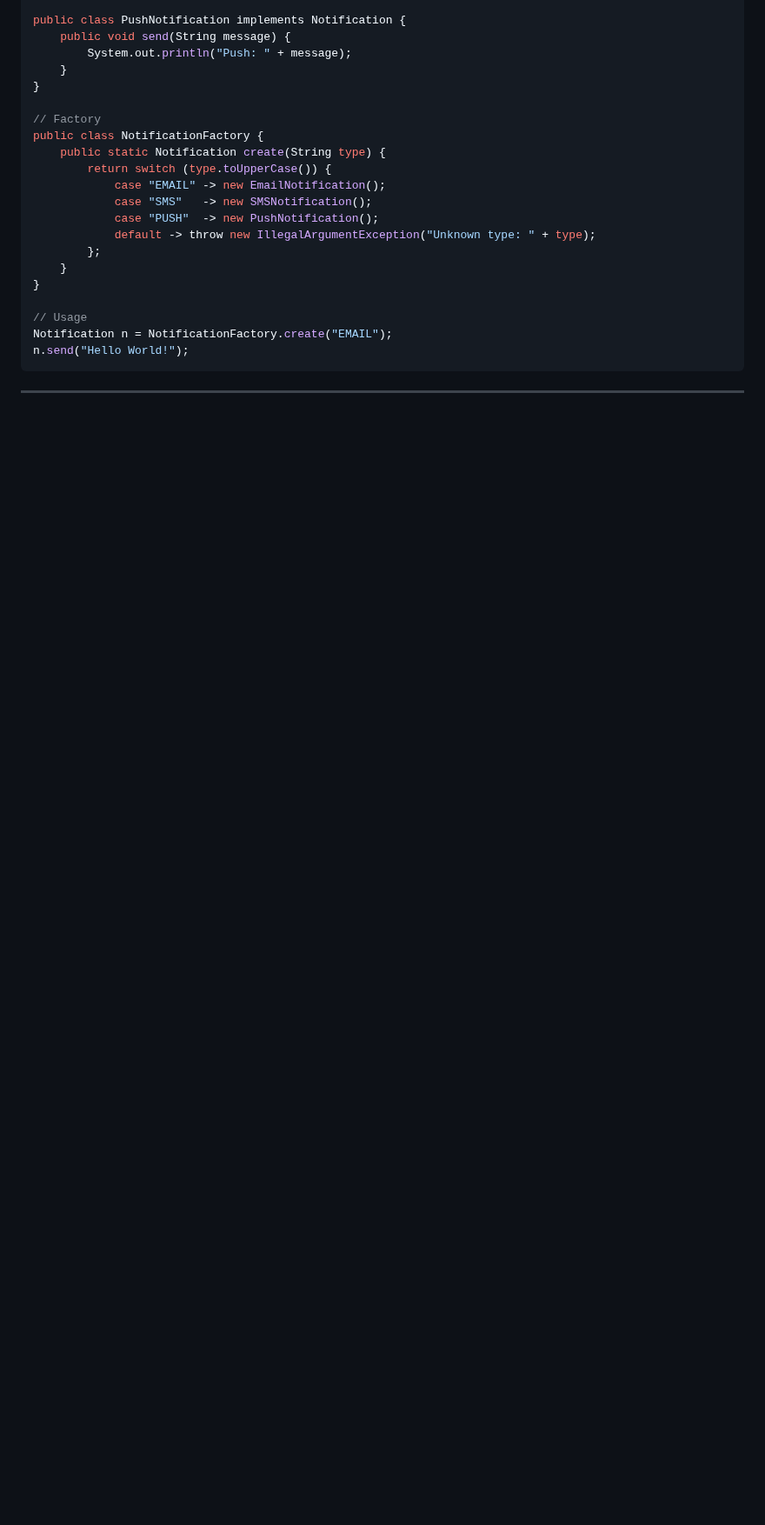
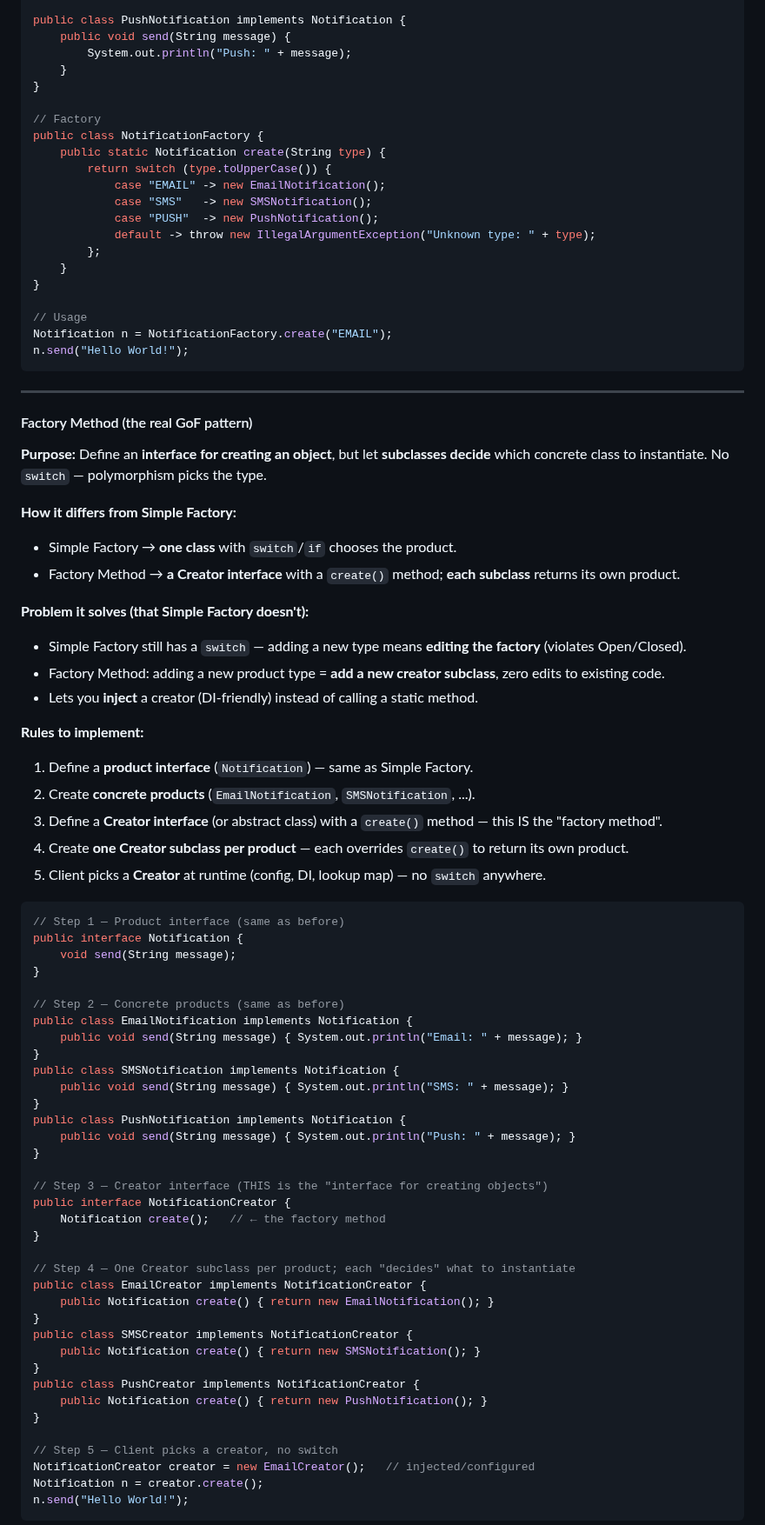
Before and after one commit to vipi-n/swe-101, a Markdown page: lld/desing-patterns.md, the part around one of its changes. Shown at 87% size. GitHub-like rendering; blank space fills up the shorter version.

````diff
--- a/lld/desing-patterns.md
+++ b/lld/desing-patterns.md
@@ -149,3 +157,62 @@ n.send("Hello World!");
 
 ---
 
+#### Factory Method (the real GoF pattern)
+
+**Purpose:** Define an **interface for creating an object**, but let **subclasses decide** which concrete class to instantiate. No `switch` — polymorphism picks the type.
+
+**How it differs from Simple Factory:**
+- Simple Factory → **one class** with `switch`/`if` chooses the product.
+- Factory Method → **a Creator interface** with a `create()` method; **each subclass** returns its own product.
+
+**Problem it solves (that Simple Factory doesn't):**
+- Simple Factory still has a `switch` — adding a new type means **editing the factory** (violates Open/Closed).
+- Factory Method: adding a new product type = **add a new creator subclass**, zero edits to existing code.
+- Lets you **inject** a creator (DI-friendly) instead of calling a static method.
+
+**Rules to implement:**
+1. Define a **product interface** (`Notification`) — same as Simple Factory.
+2. Create **concrete products** (`EmailNotification`, `SMSNotification`, ...).
+3. Define a **Creator interface** (or abstract class) with a `create()` method — this IS the "factory method".
+4. Create **one Creator subclass per product** — each overrides `create()` to return its own product.
+5. Client picks a **Creator** at runtime (config, DI, lookup map) — no `switch` anywhere.
+
+```java
+// Step 1 — Product interface (same as before)
+public interface Notification {
+    void send(String message);
+}
+
+// Step 2 — Concrete products (same as before)
+public class EmailNotification implements Notification {
+    public void send(String message) { System.out.println("Email: " + message); }
+}
+public class SMSNotification implements Notification {
+    public void send(String message) { System.out.println("SMS: " + message); }
+}
+public class PushNotification implements Notification {
+    public void send(String message) { System.out.println("Push: " + message); }
+}
+
+// Step 3 — Creator interface (THIS is the "interface for creating objects")
+public interface NotificationCreator {
+    Notification create();   // ← the factory method
+}
+
+// Step 4 — One Creator subclass per product; each "decides" what to instantiate
+public class EmailCreator implements NotificationCreator {
+    public Notification create() { return new EmailNotification(); }
+}
+public class SMSCreator implements NotificationCreator {
+    public Notification create() { return new SMSNotification(); }
+}
+public class PushCreator implements NotificationCreator {
+    public Notification create() { return new PushNotification(); }
+}
+
+// Step 5 — Client picks a creator, no switch
+NotificationCreator creator = new EmailCreator();   // injected/configured
+Notification n = creator.create();
+n.send("Hello World!");
+```
+
````
Also changed, not shown: other parts of lld/desing-patterns.md (+82 -57 lines).
